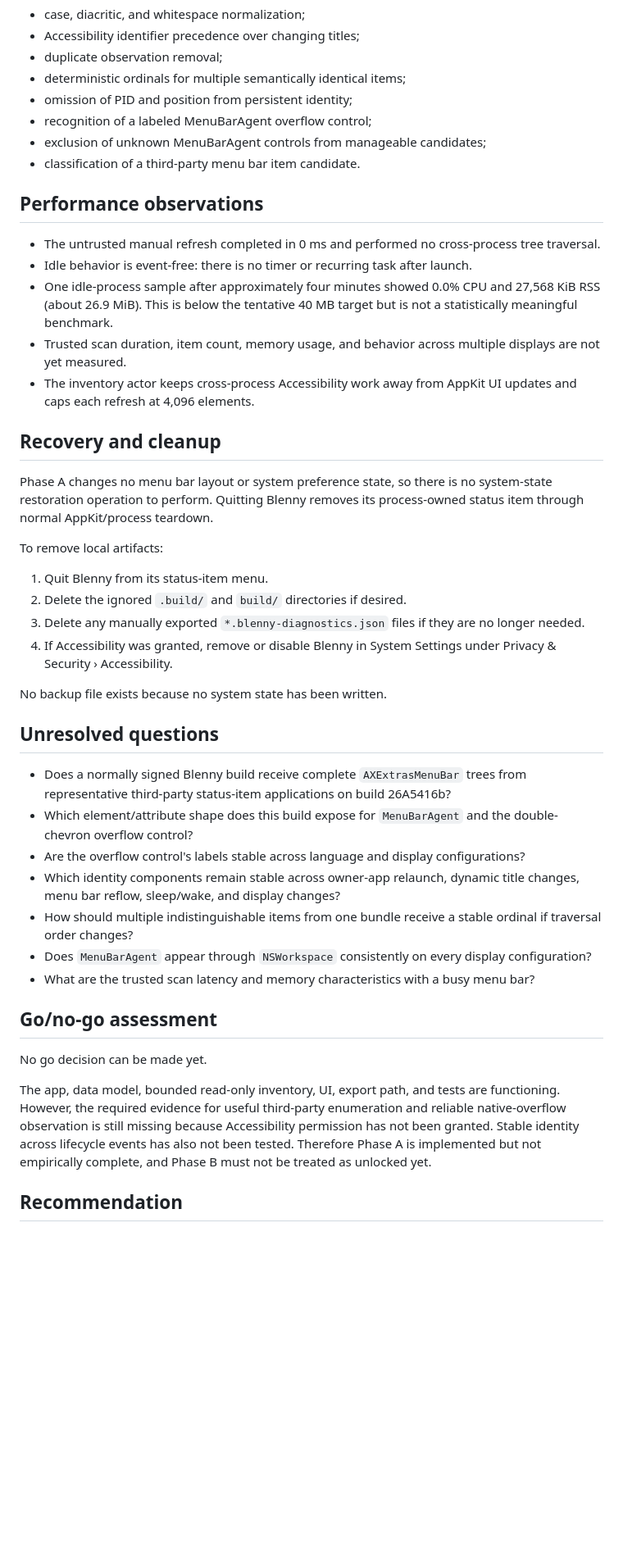
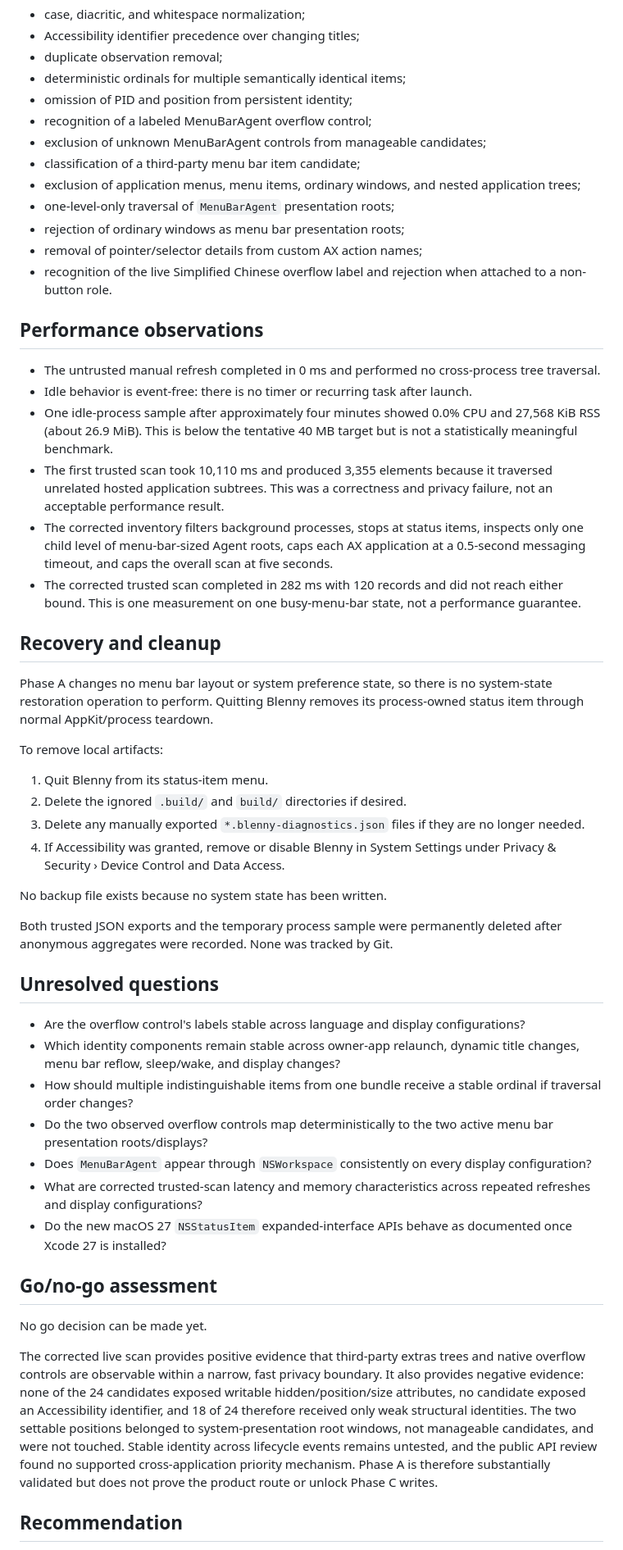
Before and after one commit to f-is-h/Blenny, a Markdown page: docs/TECH_SPIKE_0.0.1.md, the part around one of its changes. Shown at 82% size. Rendered like a GitHub page; blank space fills up the shorter version.

Commit message:
docs: record macOS 27 spike findings

```diff
--- a/docs/TECH_SPIKE_0.0.1.md
+++ b/docs/TECH_SPIKE_0.0.1.md
@@ -114,15 +131,21 @@ The current tests verify:
 - omission of PID and position from persistent identity;
 - recognition of a labeled MenuBarAgent overflow control;
 - exclusion of unknown MenuBarAgent controls from manageable candidates;
-- classification of a third-party menu bar item candidate.
+- classification of a third-party menu bar item candidate;
+- exclusion of application menus, menu items, ordinary windows, and nested application trees;
+- one-level-only traversal of `MenuBarAgent` presentation roots;
+- rejection of ordinary windows as menu bar presentation roots;
+- removal of pointer/selector details from custom AX action names;
+- recognition of the live Simplified Chinese overflow label and rejection when attached to a non-button role.
 
 ## Performance observations
 
 - The untrusted manual refresh completed in 0 ms and performed no cross-process tree traversal.
 - Idle behavior is event-free: there is no timer or recurring task after launch.
 - One idle-process sample after approximately four minutes showed 0.0% CPU and 27,568 KiB RSS (about 26.9 MiB). This is below the tentative 40 MB target but is not a statistically meaningful benchmark.
-- Trusted scan duration, item count, memory usage, and behavior across multiple displays are not yet measured.
-- The inventory actor keeps cross-process Accessibility work away from AppKit UI updates and caps each refresh at 4,096 elements.
+- The first trusted scan took 10,110 ms and produced 3,355 elements because it traversed unrelated hosted application subtrees. This was a correctness and privacy failure, not an acceptable performance result.
+- The corrected inventory filters background processes, stops at status items, inspects only one child level of menu-bar-sized Agent roots, caps each AX application at a 0.5-second messaging timeout, and caps the overall scan at five seconds.
+- The corrected trusted scan completed in 282 ms with 120 records and did not reach either bound. This is one measurement on one busy-menu-bar state, not a performance guarantee.
 
 ## Recovery and cleanup
 
@@ -133,25 +156,27 @@ To remove local artifacts:
 1. Quit Blenny from its status-item menu.
 2. Delete the ignored `.build/` and `build/` directories if desired.
 3. Delete any manually exported `*.blenny-diagnostics.json` files if they are no longer needed.
-4. If Accessibility was granted, remove or disable Blenny in System Settings under Privacy & Security › Accessibility.
+4. If Accessibility was granted, remove or disable Blenny in System Settings under Privacy & Security › Device Control and Data Access.
 
 No backup file exists because no system state has been written.
 
+Both trusted JSON exports and the temporary process sample were permanently deleted after anonymous aggregates were recorded. None was tracked by Git.
+
 ## Unresolved questions
 
-- Does a normally signed Blenny build receive complete `AXExtrasMenuBar` trees from representative third-party status-item applications on build 26A5416b?
-- Which element/attribute shape does this build expose for `MenuBarAgent` and the double-chevron overflow control?
 - Are the overflow control's labels stable across language and display configurations?
 - Which identity components remain stable across owner-app relaunch, dynamic title changes, menu bar reflow, sleep/wake, and display changes?
 - How should multiple indistinguishable items from one bundle receive a stable ordinal if traversal order changes?
+- Do the two observed overflow controls map deterministically to the two active menu bar presentation roots/displays?
 - Does `MenuBarAgent` appear through `NSWorkspace` consistently on every display configuration?
-- What are the trusted scan latency and memory characteristics with a busy menu bar?
+- What are corrected trusted-scan latency and memory characteristics across repeated refreshes and display configurations?
+- Do the new macOS 27 `NSStatusItem` expanded-interface APIs behave as documented once Xcode 27 is installed?
 
 ## Go/no-go assessment
 
 No go decision can be made yet.
 
-The app, data model, bounded read-only inventory, UI, export path, and tests are functioning. However, the required evidence for useful third-party enumeration and reliable native-overflow observation is still missing because Accessibility permission has not been granted. Stable identity across lifecycle events has also not been tested. Therefore Phase A is implemented but not empirically complete, and Phase B must not be treated as unlocked yet.
+The corrected live scan provides positive evidence that third-party extras trees and native overflow controls are observable within a narrow, fast privacy boundary. It also provides negative evidence: none of the 24 candidates exposed writable hidden/position/size attributes, no candidate exposed an Accessibility identifier, and 18 of 24 therefore received only weak structural identities. The two settable positions belonged to system-presentation root windows, not manageable candidates, and were not touched. Stable identity across lifecycle events remains untested, and the public API review found no supported cross-application priority mechanism. Phase A is therefore substantially validated but does not prove the product route or unlock Phase C writes.
 
 ## Recommendation
 
```
Also changed, not shown: other parts of docs/TECH_SPIKE_0.0.1.md (+31 -14 lines), docs/MACOS_27_MENU_BAR_API_RESEARCH.md (added, +129 -0 lines).
